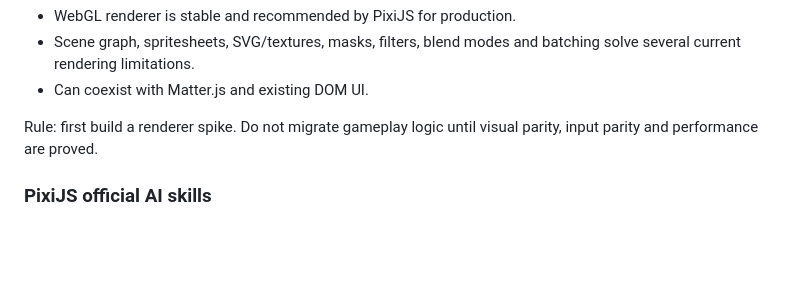
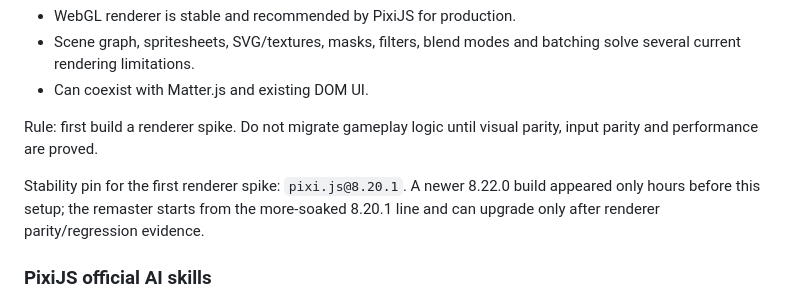
Before and after one commit to jadhavamey2004-netizen/backyard-havoc, a Markdown page: .ai/REMASTER_TOOLCHAIN_RESEARCH.md, the part around the change. GitHub-like rendering; blank space fills up the shorter version.

Commit message:
Pin stable PixiJS baseline for remaster spike

```diff
--- a/.ai/REMASTER_TOOLCHAIN_RESEARCH.md
+++ b/.ai/REMASTER_TOOLCHAIN_RESEARCH.md
@@ -15,6 +15,8 @@ Why:
 - Can coexist with Matter.js and existing DOM UI.
 
 Rule: first build a renderer spike. Do not migrate gameplay logic until visual parity, input parity and performance are proved.
+
+Stability pin for the first renderer spike: `pixi.js@8.20.1`. A newer 8.22.0 build appeared only hours before this setup; the remaster starts from the more-soaked 8.20.1 line and can upgrade only after renderer parity/regression evidence.
 
 ### PixiJS official AI skills
 Repository: https://github.com/pixijs/pixijs-skills
```
